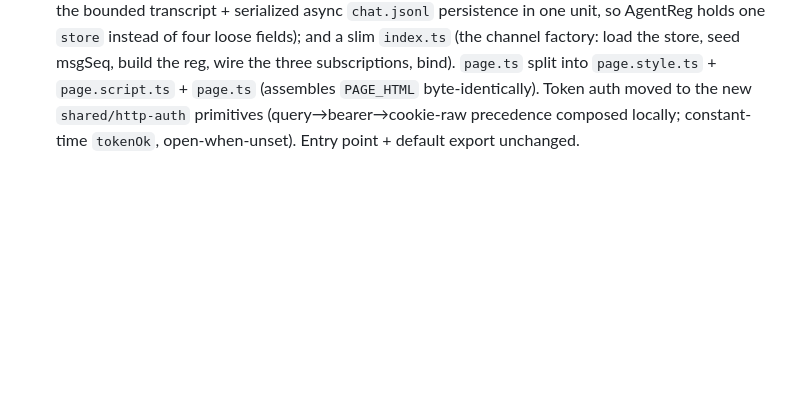
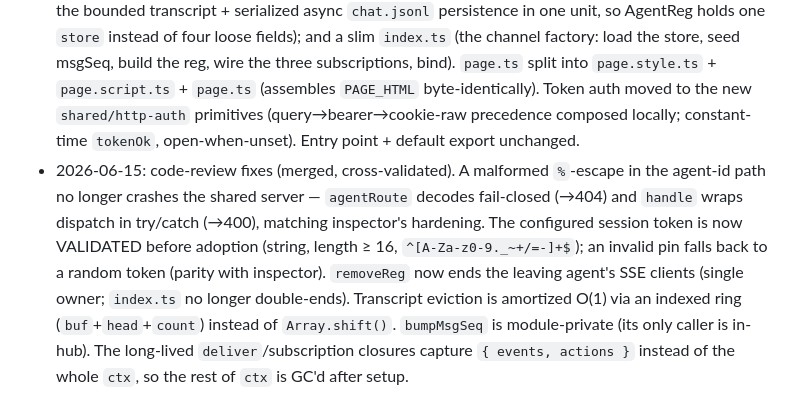
Before and after one commit to Arrosam/OpenKrakey, a Markdown page: overviews/nodes/web.md, the part around the change. Rendered like a GitHub page; blank space fills up the shorter version.

Commit message:
meta: record merged code-review fixes (B1-B7, B9-B12) in web/inspector/agent_instance overviews

```diff
--- a/overviews/nodes/web.md
+++ b/overviews/nodes/web.md
@@ -53,3 +53,4 @@ done
 - 2026-06-14: PERSISTENT per-agent chat history. The plugin now writes each user + agent message to `<ctx.dataDir>/chat.jsonl` (`{role,text,id?,status?,at}` per line) and loads it at setup, so transcripts survive restarts. On every SSE connect it replays the stored transcript as a single `{ type:"history", messages:[{role,text,id?,status?}] }` event BEFORE the greeting (always sent; `messages:[]` when empty); the page renders user vs agent history bubbles, so switching agents / reloading shows past conversation. Per-agent (R6) via ctx.dataDir; writes are best-effort (a disk error never blocks delivery). Run web as an independent (privatePlugins) plugin so dataDir is the agent's workspace (`agents/<id>/plugins/web/data`). Contract unchanged; history event is additive (greeting still arrives).
 - 2026-06-14: persistence hardening (code review). The transcript is now BOUNDED (in-memory + on-disk, cap 1000 — the replay is therefore bounded too); history writes moved OFF the event loop (per-agent serialized async appends; a single synchronous compacting rewrite on clean teardown bakes in current statuses + trims the file). `read` status is now updated in-memory on `llm.return` and persisted (so a read message replays as `read` after a clean restart, not `sent`). `msgSeq` is seeded from the max persisted id at load so new message ids never collide with replayed ones. Page `esc()` now also escapes `"`/`'` and the `data-msg` id is escaped.
 - 2026-06-15: SRP refactor (pure — no behavior change, page byte-identical at 10261). The 431-line `index.ts` split by responsibility into: `hub.ts` (the module-level process resource — the one node:http server refcounted across Agents: regs map, msgSeq counter, session token, the HTTP/SSE router + token gate, `ensureServer`/`maybeStopServer`); `transcript-store.ts` (a cohesive `TranscriptStore` owning `{entries,chatPath,writing,closed}` with `load`/`append`/`markRead`/`compactSync`/`maxId` — the bounded transcript + serialized async `chat.jsonl` persistence in one unit, so AgentReg holds one `store` instead of four loose fields); and a slim `index.ts` (the channel factory: load the store, seed msgSeq, build the reg, wire the three subscriptions, bind). `page.ts` split into `page.style.ts` + `page.script.ts` + `page.ts` (assembles `PAGE_HTML` byte-identically). Token auth moved to the new `shared/http-auth` primitives (query→bearer→cookie-raw precedence composed locally; constant-time `tokenOk`, open-when-unset). Entry point + default export unchanged.
+- 2026-06-15: code-review fixes (merged, cross-validated). A malformed `%`-escape in the agent-id path no longer crashes the shared server — `agentRoute` decodes fail-closed (→404) and `handle` wraps dispatch in try/catch (→400), matching inspector's hardening. The configured session token is now VALIDATED before adoption (string, length ≥ 16, `^[A-Za-z0-9._~+/=-]+$`); an invalid pin falls back to a random token (parity with inspector). `removeReg` now ends the leaving agent's SSE clients (single owner; `index.ts` no longer double-ends). Transcript eviction is amortized O(1) via an indexed ring (`buf`+`head`+`count`) instead of `Array.shift()`. `bumpMsgSeq` is module-private (its only caller is in-hub). The long-lived `deliver`/subscription closures capture `{ events, actions }` instead of the whole `ctx`, so the rest of `ctx` is GC'd after setup.
```
Also changed, not shown: overviews/nodes/agent_instance.md (+1 -0 lines), overviews/nodes/inspector.md (+6 -0 lines).
